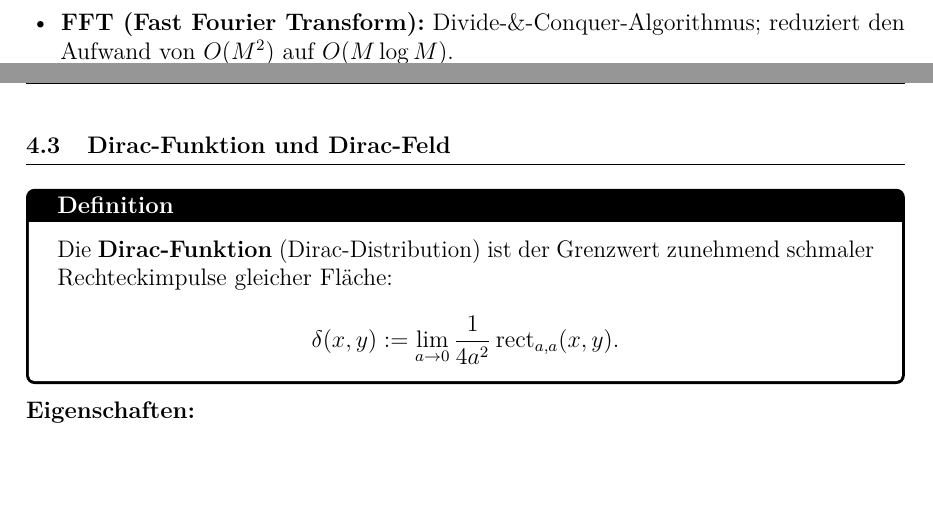
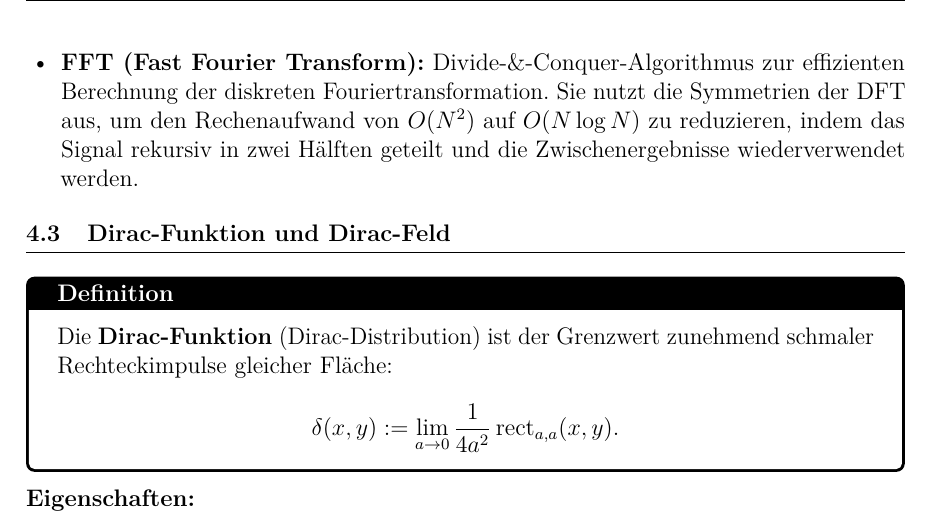
Before and after one commit to dpaguba/college-assignment, a LaTeX document (main.tex): two parts of pages 24 and 25 of 29 before the commit and part of page 25 of 29 after it, the two joined at a grey line, cut so that both start at the same text, the shorter picture padded with empty space. Compiled offline with pdfLaTeX.

Commit message:
update: FFT-Beschreibung erweitert

```diff
--- a/main.tex
+++ b/main.tex
@@ -1833,8 +1833,12 @@ visualisieren.
         \[ f(x,y) \ast\ast h(x,y) \;\circ\!=\!\bullet\; F(u,v)\cdot H(u,v). \]
         $\Rightarrow$ Rechenaufwand erheblich geringer.
 
-  \item \textbf{FFT (Fast Fourier Transform):} Divide-\&-Conquer-Algorithmus;
-        reduziert den Aufwand von $O(M^2)$ auf $O(M\log M)$.
+  \item \textbf{FFT (Fast Fourier Transform):} Divide-\&-Conquer-Algorithmus
+        zur effizienten Berechnung der diskreten Fouriertransformation.
+        Sie nutzt die Symmetrien der DFT aus, um den Rechenaufwand von
+        $O(N^2)$ auf $O(N\log N)$ zu reduzieren, indem das Signal
+        rekursiv in zwei Hälften geteilt und die Zwischenergebnisse
+        wiederverwendet werden.
 \end{itemize}
 
 % -----------------------------------------
```
